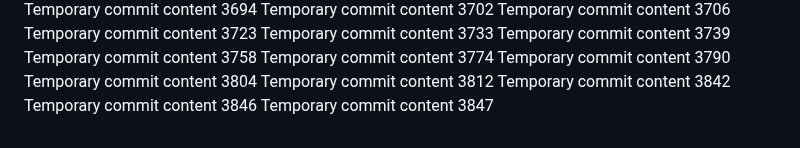
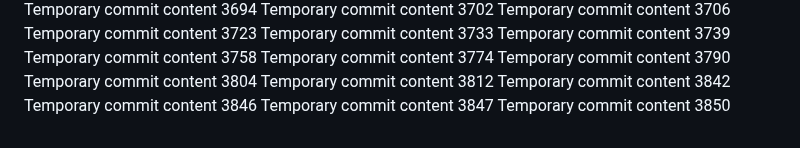
Before and after one commit to andreolf/upgraded-dollop, a Markdown page: report.md, the part around the change. Drawn GitHub-style.

```diff
--- a/report.md
+++ b/report.md
@@ -316,3 +316,4 @@ Temporary commit content 3812
 Temporary commit content 3842
 Temporary commit content 3846
 Temporary commit content 3847
+Temporary commit content 3850
```
